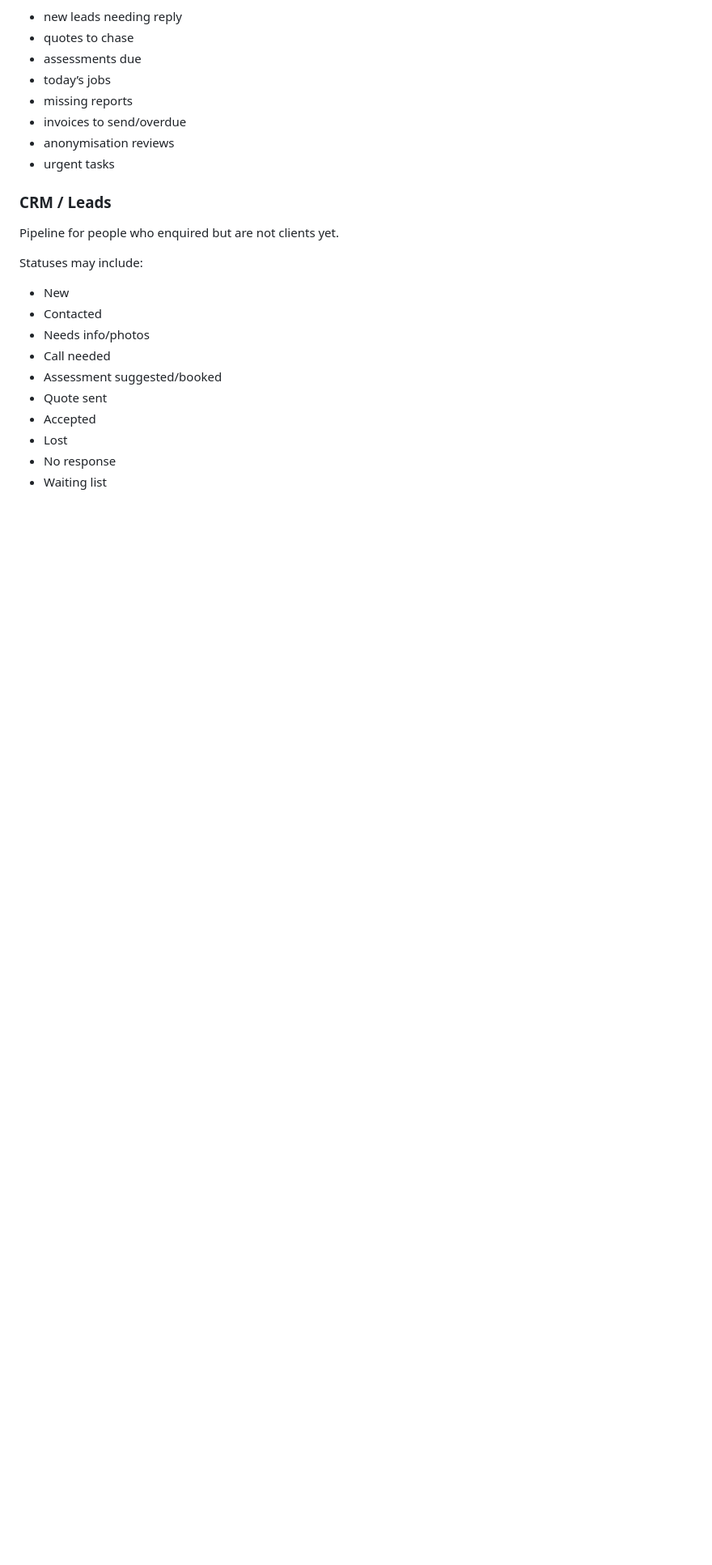
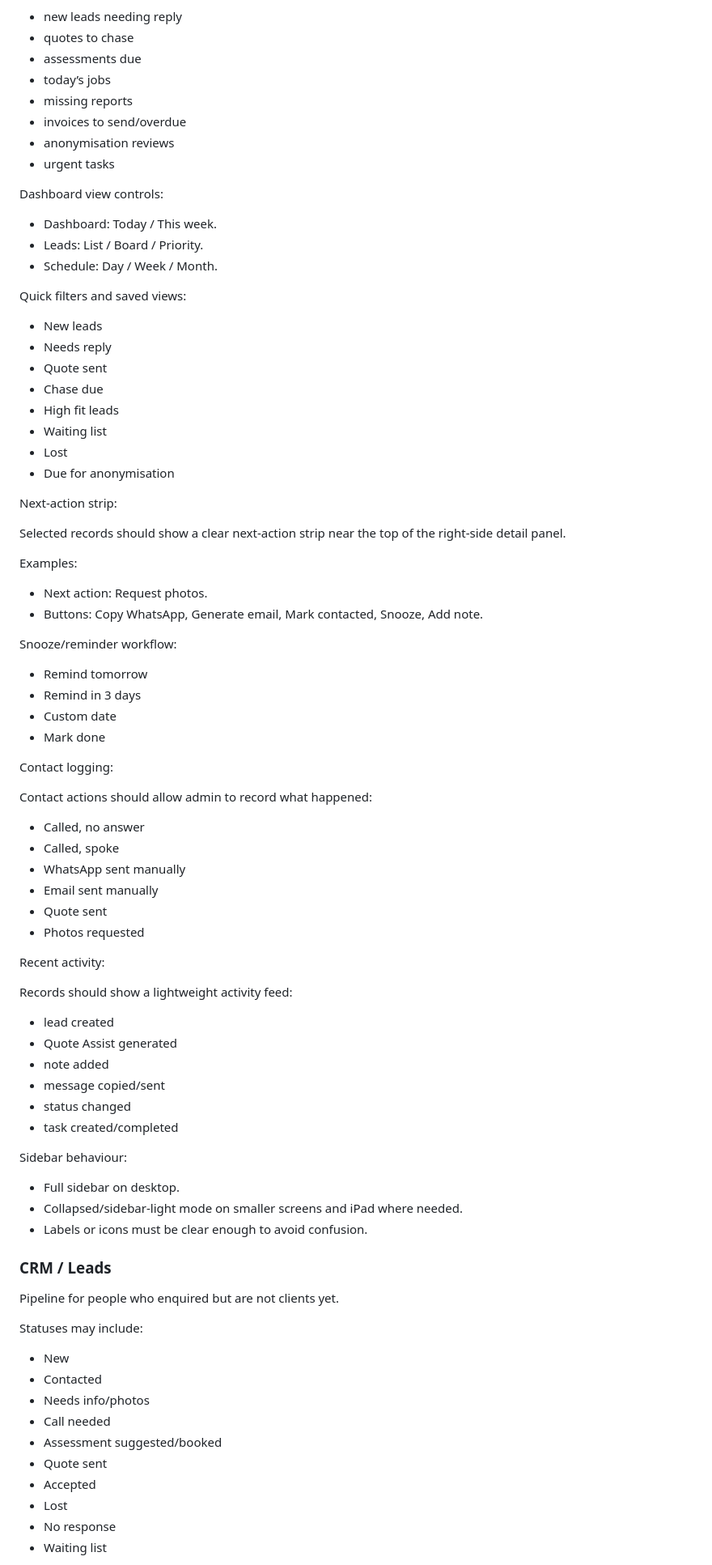
Before and after one commit to swpanda88/pandazen-web-gtp, a Markdown page: docs/admin-operations-blueprint.md, the part around one of its changes. Shown at 81% size. Drawn GitHub-style; blank space fills up the shorter version.

Commit message:
Document compact action-led admin cockpit

```diff
--- a/docs/admin-operations-blueprint.md
+++ b/docs/admin-operations-blueprint.md
@@ -689,6 +732,67 @@ Dashboard should show action queues:
 - invoices to send/overdue
 - anonymisation reviews
 - urgent tasks
+
+Dashboard view controls:
+
+- Dashboard: Today / This week.
+- Leads: List / Board / Priority.
+- Schedule: Day / Week / Month.
+
+Quick filters and saved views:
+
+- New leads
+- Needs reply
+- Quote sent
+- Chase due
+- High fit leads
+- Waiting list
+- Lost
+- Due for anonymisation
+
+Next-action strip:
+
+Selected records should show a clear next-action strip near the top of the right-side detail panel.
+
+Examples:
+
+- Next action: Request photos.
+- Buttons: Copy WhatsApp, Generate email, Mark contacted, Snooze, Add note.
+
+Snooze/reminder workflow:
+
+- Remind tomorrow
+- Remind in 3 days
+- Custom date
+- Mark done
+
+Contact logging:
+
+Contact actions should allow admin to record what happened:
+
+- Called, no answer
+- Called, spoke
+- WhatsApp sent manually
+- Email sent manually
+- Quote sent
+- Photos requested
+
+Recent activity:
+
+Records should show a lightweight activity feed:
+
+- lead created
+- Quote Assist generated
+- note added
+- message copied/sent
+- status changed
+- task created/completed
+
+Sidebar behaviour:
+
+- Full sidebar on desktop.
+- Collapsed/sidebar-light mode on smaller screens and iPad where needed.
+- Labels or icons must be clear enough to avoid confusion.
 
 ### CRM / Leads
 
```
Also changed, not shown: other parts of docs/admin-operations-blueprint.md (+54 -0 lines), AGENTS.md (+8 -0 lines).
